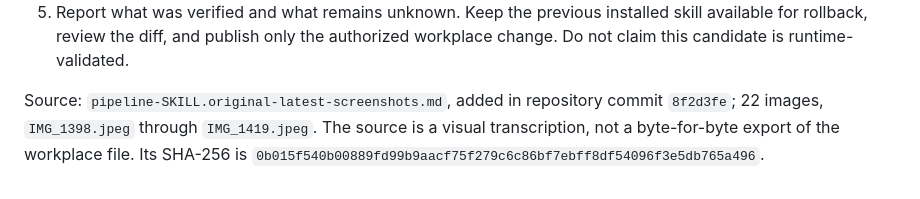
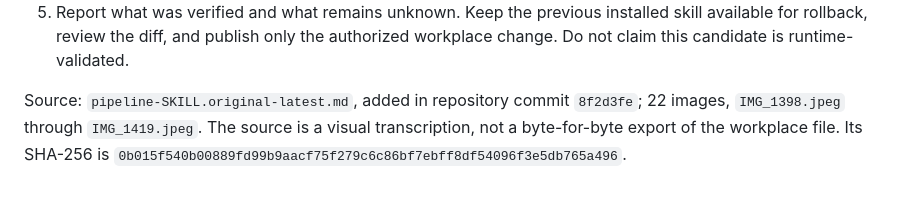
Before and after one commit to Lorenchess/copilot-agentic-workflow, a Markdown page: rstack-pipeline/pipeline-skill/pipeline-SKILL.improved-latest.md, the part around one of its changes. Rendered like a GitHub page.

Commit message:
docs(rstack): simplify pipeline transcription filenames

```diff
--- a/rstack-pipeline/pipeline-skill/pipeline-SKILL.improved-latest-screenshots.md
+++ b/rstack-pipeline/pipeline-skill/pipeline-SKILL.improved-latest.md
@@ -463,7 +463,7 @@ recovered from the workplace source, not filled from earlier reconstructions.
    skill available for rollback, review the diff, and publish only the authorized
    workplace change. Do not claim this candidate is runtime-validated.
 
-Source: `pipeline-SKILL.original-latest-screenshots.md`, added in repository commit
+Source: `pipeline-SKILL.original-latest.md`, added in repository commit
 `8f2d3fe`; 22 images, `IMG_1398.jpeg` through `IMG_1419.jpeg`. The source is a visual
 transcription, not a byte-for-byte export of the workplace file. Its SHA-256 is
 `0b015f540b00889fd99b9aacf75f279c6c86bf7ebff8df54096f3e5db765a496`.
```
Also changed, not shown: other parts of rstack-pipeline/pipeline-skill/pipeline-SKILL.improved-latest.md (+1 -1 lines), rstack-pipeline/pipeline-skill/pipeline-SKILL.original-latest.md (renamed from rstack-pipeline/pipeline-skill/pipeline-SKILL.original-latest-screenshots.md).
